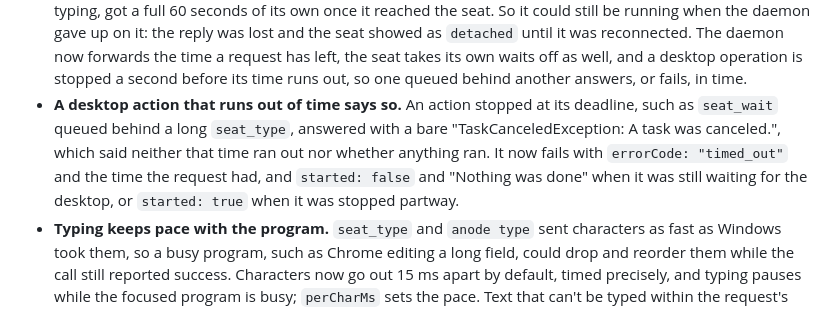
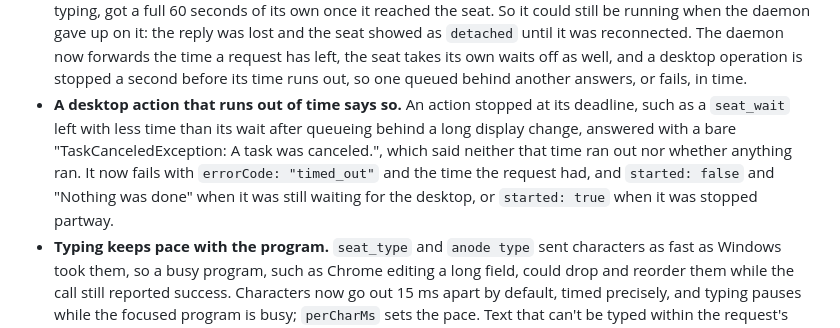
Before and after one commit to skulitom/Anode, a Markdown page: CHANGELOG.md, the part around the change. GitHub-like rendering.

Commit message:
Changelog: an example of the timeout that happens in practice
Co-Authored-By: Claude Opus 5.5 <noreply@anthropic.com>

```diff
--- a/CHANGELOG.md
+++ b/CHANGELOG.md
@@ -30,11 +30,12 @@
   reconnected. The daemon now forwards the time a request has left, the seat takes its own waits off as
   well, and a desktop operation is stopped a second before its time runs out, so one queued behind
   another answers, or fails, in time.
-- **A desktop action that runs out of time says so.** An action stopped at its deadline, such as
-  `seat_wait` queued behind a long `seat_type`, answered with a bare "TaskCanceledException: A task
-  was canceled.", which said neither that time ran out nor whether anything ran. It now fails with
-  `errorCode: "timed_out"` and the time the request had, and `started: false` and "Nothing was
-  done" when it was still waiting for the desktop, or `started: true` when it was stopped partway.
+- **A desktop action that runs out of time says so.** An action stopped at its deadline, such as a
+  `seat_wait` left with less time than its wait after queueing behind a long display change, answered
+  with a bare "TaskCanceledException: A task was canceled.", which said neither that time ran out nor
+  whether anything ran. It now fails with `errorCode: "timed_out"` and the time the request had,
+  and `started: false` and "Nothing was done" when it was still waiting for the desktop, or
+  `started: true` when it was stopped partway.
 - **Typing keeps pace with the program.** `seat_type` and `anode type` sent characters as fast as
   Windows took them, so a busy program, such as Chrome editing a long field, could drop and reorder
   them while the call still reported success. Characters now go out 15 ms apart by default, timed
```
